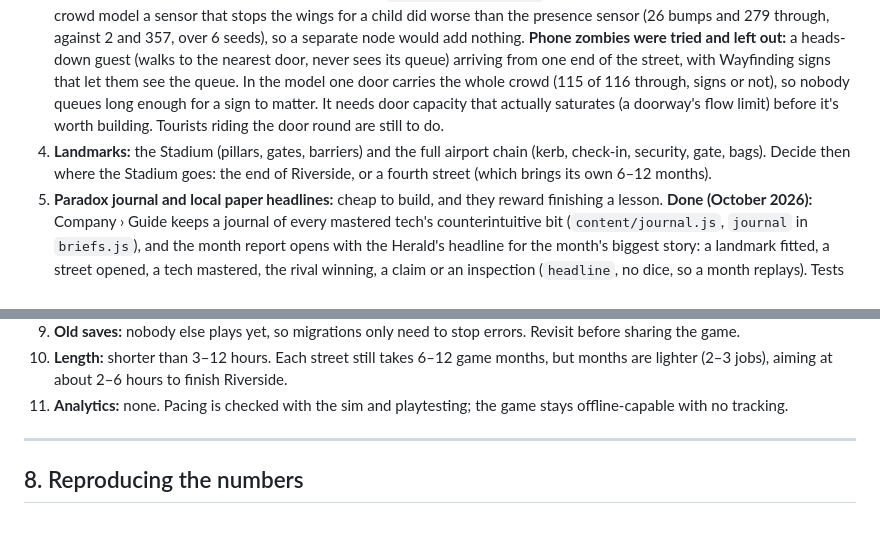
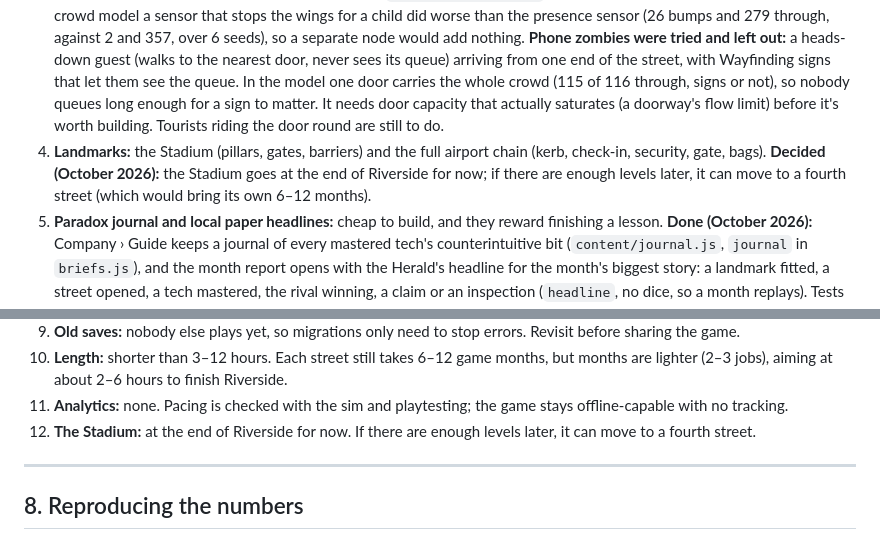
Before and after one commit to KyleLookingAround/door-duty-game, a Markdown page: docs/PLAN.md, 2 parts joined by grey strips. Rendered like a GitHub page.

Commit message:
Plan: the Stadium goes at the end of Riverside for now
Co-Authored-By: Claude Opus 5.5 <noreply@anthropic.com>
Claude-Session: https://claude.ai/code/session_01SAKgFWyhT7cNGU7dKmr7yy

```diff
--- a/docs/PLAN.md
+++ b/docs/PLAN.md
@@ -231,7 +231,7 @@ Already on the design page as Later, plus two unbuilt landmarks. Each comes with
 1. **Blueprint book:** save a design and reuse it on later jobs. More useful once Phase 1 makes answers vary. *Architecture:* new save data, so bump `SAVE_VERSION` again (Phase 2 bumps it first) with a `migrate()` step; store blueprints by job type and stage key, not by plot. **Done (October 2026):** the Design office (The firm, tier 2, £25k, 2 months) opens it. After a passing test, "Save as a blueprint"; on any later job of the same shape (the same number of bays, the same inside stage or chain), "Blueprints" starts from a saved design, naming any hardware the firm can't fit and any client rule it breaks. Up to 12, newest first, never the same design twice (`saveBlueprint`, `blueprintsFor`, `unownedIn` in `game/designs.js`; save version 9). Tests in `test/blueprints.test.js`.
 2. **Doors as a chain stage:** the Station's escalators feeding the gate line, the Skyport kerb into the terminal. *Architecture:* the biggest structural piece. A `DoorStage` adapter gives the door `World` the `StageSim` interface (`admit`, `finish`), so a frontage can feed a stage or be fed by one. Design it early: it changes where the World's arrivals come from.
 3. **New guests:** kids racing ahead, tourists riding the door round, phone zombies. **Children done (October 2026):** a new guest (`kid`: small, fast, quick to react, and bruised by a much slower wing tip) and the School run twist, offered once the firm has presence sensors. A fast revolving door bumps them; slowing the whole door costs everyone time; a presence sensor (which now slows for children too) does both jobs (`test/guests.test.js`). **Child sensors were tried and dropped:** in this crowd model a sensor that stops the wings for a child did worse than the presence sensor (26 bumps and 279 through, against 2 and 357, over 6 seeds), so a separate node would add nothing. **Phone zombies were tried and left out:** a heads-down guest (walks to the nearest door, never sees its queue) arriving from one end of the street, with Wayfinding signs that let them see the queue. In the model one door carries the whole crowd (115 of 116 through, signs or not), so nobody queues long enough for a sign to matter. It needs door capacity that actually saturates (a doorway's flow limit) before it's worth building. Tourists riding the door round are still to do.
-4. **Landmarks:** the Stadium (pillars, gates, barriers) and the full airport chain (kerb, check-in, security, gate, bags). Decide then where the Stadium goes: the end of Riverside, or a fourth street (which brings its own 6–12 months).
+4. **Landmarks:** the Stadium (pillars, gates, barriers) and the full airport chain (kerb, check-in, security, gate, bags). **Decided (October 2026):** the Stadium goes at the end of Riverside for now; if there are enough levels later, it can move to a fourth street (which would bring its own 6–12 months).
 5. **Paradox journal and local paper headlines:** cheap to build, and they reward finishing a lesson. **Done (October 2026):** Company › Guide keeps a journal of every mastered tech's counterintuitive bit (`content/journal.js`, `journal` in `briefs.js`), and the month report opens with the Herald's headline for the month's biggest story: a landmark fitted, a street opened, a tech mastered, the rival winning, a claim or an inspection (`headline`, no dice, so a month replays). Tests in `test/journal.test.js`.
 6. From CLAUDE.md: real callbacks still escalate when the doors already cope.
 7. **Every kind of level gets deeper (owner's request).** The escalators were the model (Phase 1, item 10): three levers that trade against each other, taken from how the real thing is run, and twists that change which lever matters. Most other stages still have one or two controls and one answer. Give each one at least three levers, each with a catch, and twists that turn the answer round:
@@ -486,6 +486,7 @@ Decided by the owner, October 2026:
 9. **Old saves:** nobody else plays yet, so migrations only need to stop errors. Revisit before sharing the game.
 10. **Length:** shorter than 3–12 hours. Each street still takes 6–12 game months, but months are lighter (2–3 jobs), aiming at about 2–6 hours to finish Riverside.
 11. **Analytics:** none. Pacing is checked with the sim and playtesting; the game stays offline-capable with no tracking.
+12. **The Stadium:** at the end of Riverside for now. If there are enough levels later, it can move to a fourth street.
 
 ---
 
```
